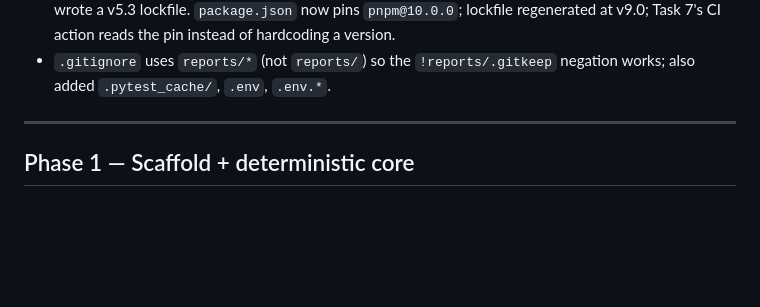
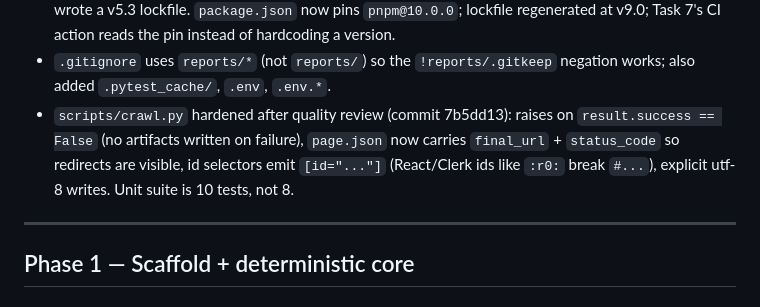
Before and after one commit to andrewjhunsaker/testah, a Markdown page: docs/plans/2026-08-28-testah-v1.md, the part around the change. Drawn GitHub-style; blank space fills up the shorter version.

Commit message:
docs: record crawl hardening in execution deviations
Co-Authored-By: Claude Fable 5 <noreply@anthropic.com>

```diff
--- a/docs/plans/2026-08-28-testah-v1.md
+++ b/docs/plans/2026-08-28-testah-v1.md
@@ -25,6 +25,11 @@ tasks are left as originally written):**
   pin instead of hardcoding a version.
 - `.gitignore` uses `reports/*` (not `reports/`) so the `!reports/.gitkeep`
   negation works; also added `.pytest_cache/`, `.env`, `.env.*`.
+- `scripts/crawl.py` hardened after quality review (commit 7b5dd13): raises
+  on `result.success == False` (no artifacts written on failure), `page.json`
+  now carries `final_url` + `status_code` so redirects are visible, id
+  selectors emit `[id="..."]` (React/Clerk ids like `:r0:` break `#...`),
+  explicit utf-8 writes. Unit suite is 10 tests, not 8.
 
 ---
 
```
